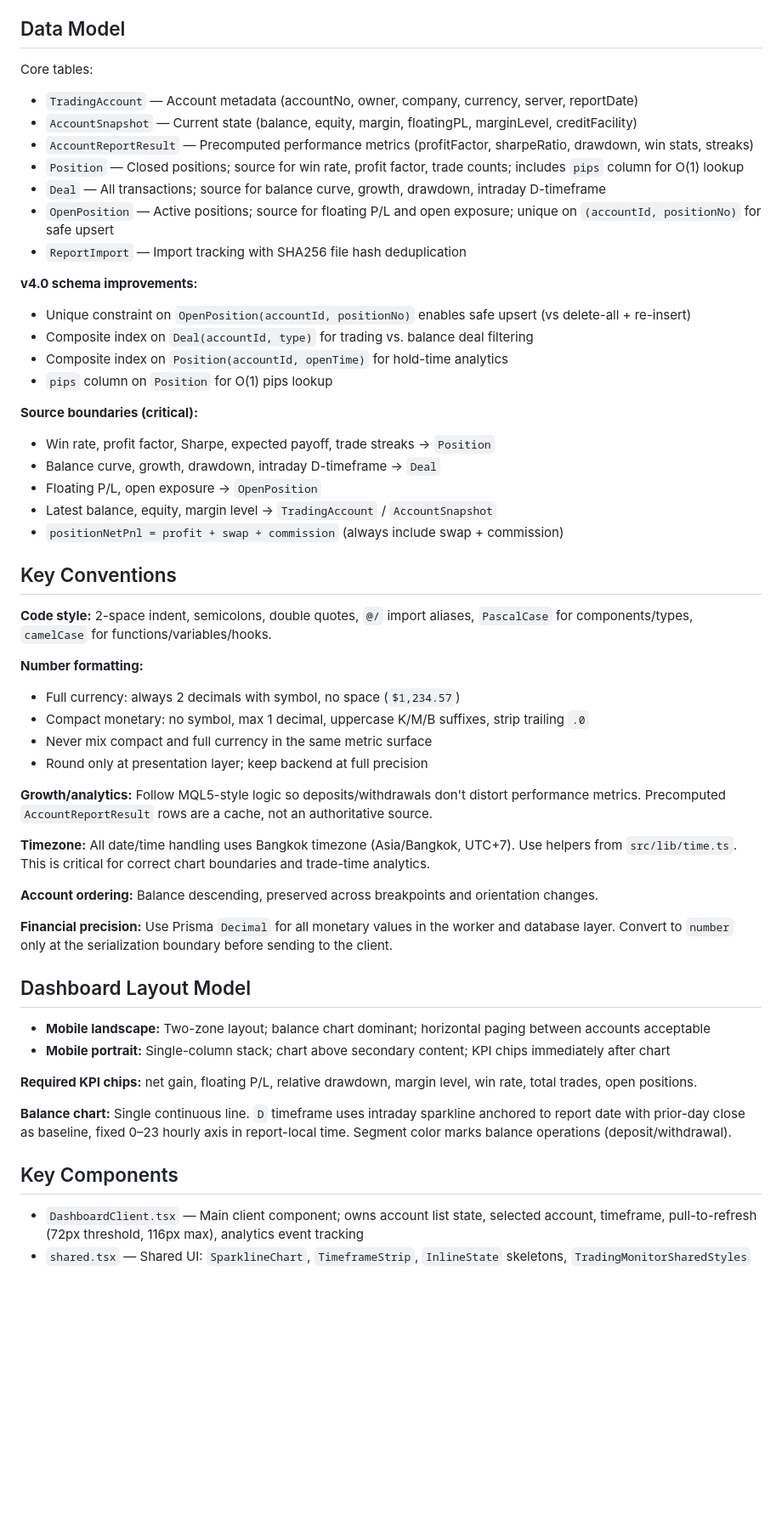
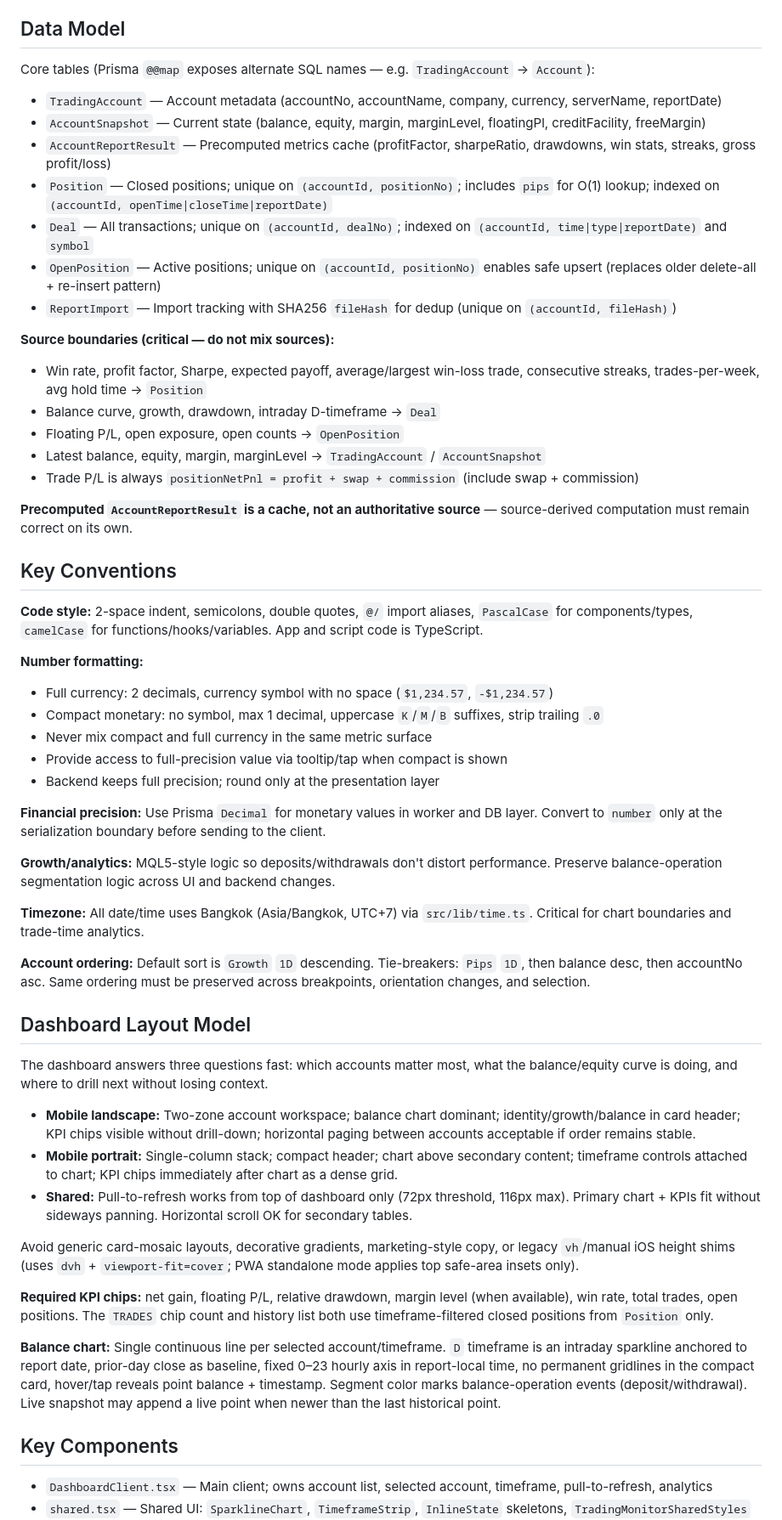
Before and after one commit to therng/badbot, a Markdown page: CLAUDE.md, the part around one of its changes. Shown at 85% size. Drawn GitHub-style; blank space fills up the shorter version.

```diff
--- a/CLAUDE.md
+++ b/CLAUDE.md
@@ -62,56 +77,58 @@ All account-level endpoints support `?timeframe=1d|1w|1m|ytd|1y|all`.
 
 ## Data Model
 
-Core tables:
-- `TradingAccount` — Account metadata (accountNo, owner, company, currency, server, reportDate)
-- `AccountSnapshot` — Current state (balance, equity, margin, floatingPL, marginLevel, creditFacility)
-- `AccountReportResult` — Precomputed performance metrics (profitFactor, sharpeRatio, drawdown, win stats, streaks)
-- `Position` — Closed positions; source for win rate, profit factor, trade counts; includes `pips` column for O(1) lookup
-- `Deal` — All transactions; source for balance curve, growth, drawdown, intraday D-timeframe
-- `OpenPosition` — Active positions; source for floating P/L and open exposure; unique on `(accountId, positionNo)` for safe upsert
-- `ReportImport` — Import tracking with SHA256 file hash deduplication
+Core tables (Prisma `@@map` exposes alternate SQL names — e.g. `TradingAccount` → `Account`):
+- `TradingAccount` — Account metadata (accountNo, accountName, company, currency, serverName, reportDate)
+- `AccountSnapshot` — Current state (balance, equity, margin, marginLevel, floatingPl, creditFacility, freeMargin)
+- `AccountReportResult` — Precomputed metrics cache (profitFactor, sharpeRatio, drawdowns, win stats, streaks, gross profit/loss)
+- `Position` — Closed positions; unique on `(accountId, positionNo)`; includes `pips` for O(1) lookup; indexed on `(accountId, openTime|closeTime|reportDate)`
+- `Deal` — All transactions; unique on `(accountId, dealNo)`; indexed on `(accountId, time|type|reportDate)` and `symbol`
+- `OpenPosition` — Active positions; unique on `(accountId, positionNo)` enables safe upsert (replaces older delete-all + re-insert pattern)
+- `ReportImport` — Import tracking with SHA256 `fileHash` for dedup (unique on `(accountId, fileHash)`)
 
-**v4.0 schema improvements:**
-- Unique constraint on `OpenPosition(accountId, positionNo)` enables safe upsert (vs delete-all + re-insert)
-- Composite index on `Deal(accountId, type)` for trading vs. balance deal filtering
-- Composite index on `Position(accountId, openTime)` for hold-time analytics
-- `pips` column on `Position` for O(1) pips lookup
+**Source boundaries (critical — do not mix sources):**
+- Win rate, profit factor, Sharpe, expected payoff, average/largest win-loss trade, consecutive streaks, trades-per-week, avg hold time → `Position`
+- Balance curve, growth, drawdown, intraday D-timeframe → `Deal`
+- Floating P/L, open exposure, open counts → `OpenPosition`
+- Latest balance, equity, margin, marginLevel → `TradingAccount` / `AccountSnapshot`
+- Trade P/L is always `positionNetPnl = profit + swap + commission` (include swap + commission)
 
-**Source boundaries (critical):**
-- Win rate, profit factor, Sharpe, expected payoff, trade streaks → `Position`
-- Balance curve, growth, drawdown, intraday D-timeframe → `Deal`
-- Floating P/L, open exposure → `OpenPosition`
-- Latest balance, equity, margin level → `TradingAccount` / `AccountSnapshot`
-- `positionNetPnl = profit + swap + commission` (always include swap + commission)
+**Precomputed `AccountReportResult` is a cache, not an authoritative source** — source-derived computation must remain correct on its own.
 
 ## Key Conventions
 
-**Code style:** 2-space indent, semicolons, double quotes, `@/` import aliases, `PascalCase` for components/types, `camelCase` for functions/variables/hooks.
+**Code style:** 2-space indent, semicolons, double quotes, `@/` import aliases, `PascalCase` for components/types, `camelCase` for functions/hooks/variables. App and script code is TypeScript.
 
 **Number formatting:**
-- Full currency: always 2 decimals with symbol, no space (`$1,234.57`)
-- Compact monetary: no symbol, max 1 decimal, uppercase K/M/B suffixes, strip trailing `.0`
+- Full currency: 2 decimals, currency symbol with no space (`$1,234.57`, `-$1,234.57`)
+- Compact monetary: no symbol, max 1 decimal, uppercase `K`/`M`/`B` suffixes, strip trailing `.0`
 - Never mix compact and full currency in the same metric surface
-- Round only at presentation layer; keep backend at full precision
+- Provide access to full-precision value via tooltip/tap when compact is shown
+- Backend keeps full precision; round only at the presentation layer
 
-**Growth/analytics:** Follow MQL5-style logic so deposits/withdrawals don't distort performance metrics. Precomputed `AccountReportResult` rows are a cache, not an authoritative source.
+**Financial precision:** Use Prisma `Decimal` for monetary values in worker and DB layer. Convert to `number` only at the serialization boundary before sending to the client.
 
-**Timezone:** All date/time handling uses Bangkok timezone (Asia/Bangkok, UTC+7). Use helpers from `src/lib/time.ts`. This is critical for correct chart boundaries and trade-time analytics.
+**Growth/analytics:** MQL5-style logic so deposits/withdrawals don't distort performance. Preserve balance-operation segmentation logic across UI and backend changes.
 
-**Account ordering:** Balance descending, preserved across breakpoints and orientation changes.
+**Timezone:** All date/time uses Bangkok (Asia/Bangkok, UTC+7) via `src/lib/time.ts`. Critical for chart boundaries and trade-time analytics.
 
-**Financial precision:** Use Prisma `Decimal` for all monetary values in the worker and database layer. Convert to `number` only at the serialization boundary before sending to the client.
+**Account ordering:** Default sort is `Growth` `1D` descending. Tie-breakers: `Pips` `1D`, then balance desc, then accountNo asc. Same ordering must be preserved across breakpoints, orientation changes, and selection.
 
 ## Dashboard Layout Model
 
-- **Mobile landscape:** Two-zone layout; balance chart dominant; horizontal paging between accounts acceptable
-- **Mobile portrait:** Single-column stack; chart above secondary content; KPI chips immediately after chart
+The dashboard answers three questions fast: which accounts matter most, what the balance/equity curve is doing, and where to drill next without losing context.
 
-**Required KPI chips:** net gain, floating P/L, relative drawdown, margin level, win rate, total trades, open positions.
+- **Mobile landscape:** Two-zone account workspace; balance chart dominant; identity/growth/balance in card header; KPI chips visible without drill-down; horizontal paging between accounts acceptable if order remains stable.
+- **Mobile portrait:** Single-column stack; compact header; chart above secondary content; timeframe controls attached to chart; KPI chips immediately after chart as a dense grid.
+- **Shared:** Pull-to-refresh works from top of dashboard only (72px threshold, 116px max). Primary chart + KPIs fit without sideways panning. Horizontal scroll OK for secondary tables.
 
-**Balance chart:** Single continuous line. `D` timeframe uses intraday sparkline anchored to report date with prior-day close as baseline, fixed 0–23 hourly axis in report-local time. Segment color marks balance operations (deposit/withdrawal).
+Avoid generic card-mosaic layouts, decorative gradients, marketing-style copy, or legacy `vh`/manual iOS height shims (uses `dvh` + `viewport-fit=cover`; PWA standalone mode applies top safe-area insets only).
+
+**Required KPI chips:** net gain, floating P/L, relative drawdown, margin level (when available), win rate, total trades, open positions. The `TRADES` chip count and history list both use timeframe-filtered closed positions from `Position` only.
+
+**Balance chart:** Single continuous line per selected account/timeframe. `D` timeframe is an intraday sparkline anchored to report date, prior-day close as baseline, fixed 0–23 hourly axis in report-local time, no permanent gridlines in the compact card, hover/tap reveals point balance + timestamp. Segment color marks balance-operation events (deposit/withdrawal). Live snapshot may append a live point when newer than the last historical point.
 
 ## Key Components
 
-- `DashboardClient.tsx` — Main client component; owns account list state, selected account, timeframe, pull-to-refresh (72px threshold, 116px max), analytics event tracking
+- `DashboardClient.tsx` — Main client; owns account list, selected account, timeframe, pull-to-refresh, analytics
 - `shared.tsx` — Shared UI: `SparklineChart`, `TimeframeStrip`, `InlineState` skeletons, `TradingMonitorSharedStyles`
```
Also changed, not shown: other parts of CLAUDE.md (+57 -46 lines).
